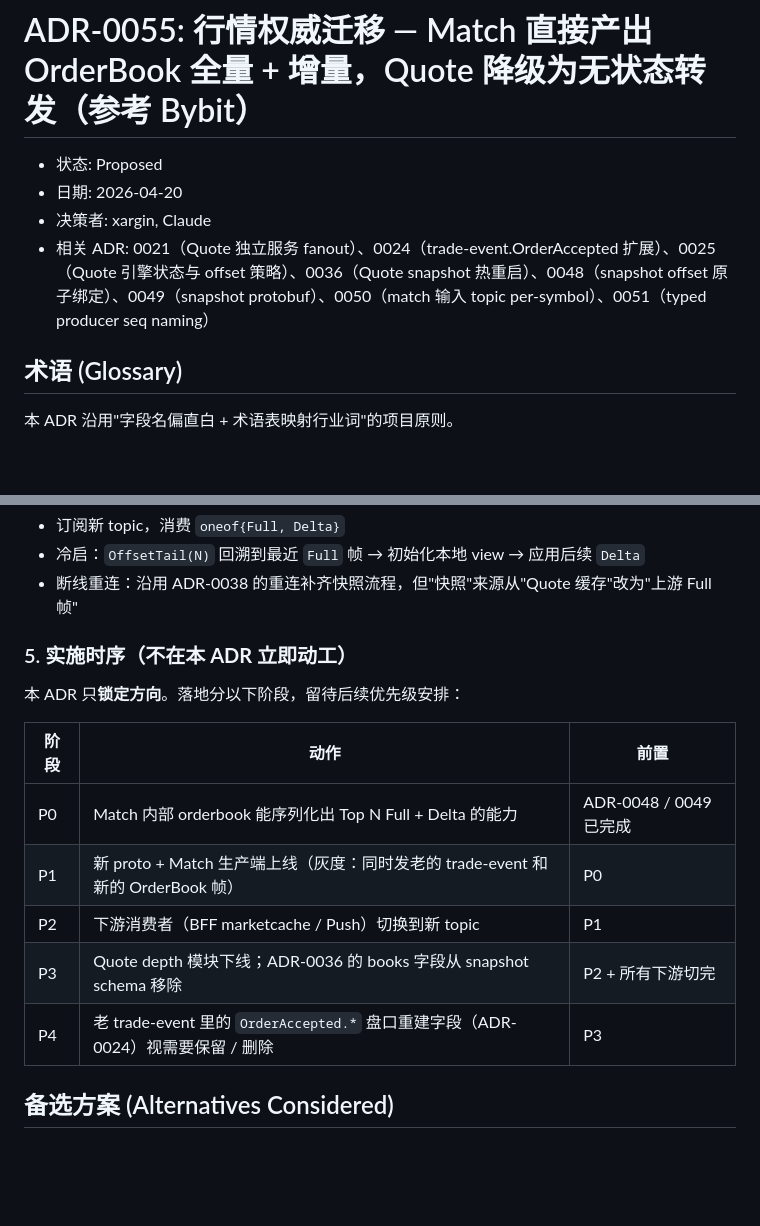
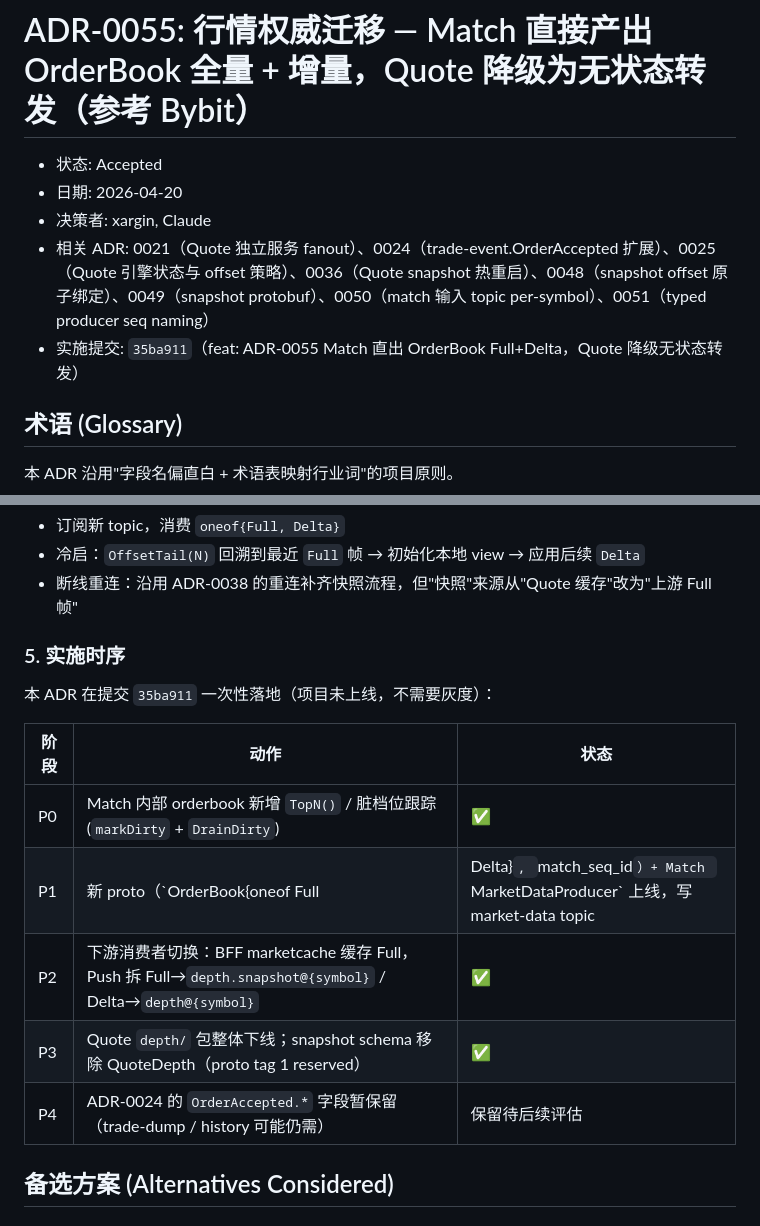
Before and after one commit to cch123/opentrade, a Markdown page: docs/adr/0055-match-as-orderbook-authority-bybit-style.md, 2 parts joined by grey strips. Rendered like a GitHub page; blank space fills up the shorter version.

```diff
--- a/docs/adr/0055-match-as-orderbook-authority-bybit-style.md
+++ b/docs/adr/0055-match-as-orderbook-authority-bybit-style.md
@@ -1,9 +1,10 @@
 # ADR-0055: 行情权威迁移 — Match 直接产出 OrderBook 全量 + 增量，Quote 降级为无状态转发（参考 Bybit）
 
-- 状态: Proposed
+- 状态: Accepted
 - 日期: 2026-04-20
 - 决策者: xargin, Claude
 - 相关 ADR: 0021（Quote 独立服务 fanout）、0024（trade-event.OrderAccepted 扩展）、0025（Quote 引擎状态与 offset 策略）、0036（Quote snapshot 热重启）、0048（snapshot offset 原子绑定）、0049（snapshot protobuf）、0050（match 输入 topic per-symbol）、0051（typed producer seq naming）
+- 实施提交: `35ba911`（feat: ADR-0055 Match 直出 OrderBook Full+Delta，Quote 降级无状态转发）
 
 ## 术语 (Glossary)
 
@@ -185,17 +186,17 @@ message OrderBook {
 - 冷启：`OffsetTail(N)` 回溯到最近 `Full` 帧 → 初始化本地 view → 应用后续 `Delta`
 - 断线重连：沿用 ADR-0038 的重连补齐快照流程，但"快照"来源从"Quote 缓存"改为"上游 Full 帧"
 
-### 5. 实施时序（**不在本 ADR 立即动工**）
+### 5. 实施时序
 
-本 ADR 只**锁定方向**。落地分以下阶段，留待后续优先级安排：
+本 ADR 在提交 `35ba911` 一次性落地（项目未上线，不需要灰度）：
 
-| 阶段 | 动作 | 前置 |
+| 阶段 | 动作 | 状态 |
 |---|---|---|
-| P0 | Match 内部 orderbook 能序列化出 Top N Full + Delta 的能力 | ADR-0048 / 0049 已完成 |
-| P1 | 新 proto + Match 生产端上线（灰度：同时发老的 trade-event 和新的 OrderBook 帧） | P0 |
-| P2 | 下游消费者（BFF marketcache / Push）切换到新 topic | P1 |
-| P3 | Quote depth 模块下线；ADR-0036 的 books 字段从 snapshot schema 移除 | P2 + 所有下游切完 |
-| P4 | 老 trade-event 里的 `OrderAccepted.*` 盘口重建字段（ADR-0024）视需要保留 / 删除 | P3 |
+| P0 | Match 内部 orderbook 新增 `TopN()` / 脏档位跟踪 (`markDirty` + `DrainDirty`) | ✅ |
+| P1 | 新 proto（`OrderBook{oneof Full|Delta}`, `match_seq_id`）+ Match `MarketDataProducer` 上线，写 market-data topic | ✅ |
+| P2 | 下游消费者切换：BFF marketcache 缓存 Full，Push 拆 Full→`depth.snapshot@{symbol}` / Delta→`depth@{symbol}` | ✅ |
+| P3 | Quote `depth/` 包整体下线；snapshot schema 移除 QuoteDepth（proto tag 1 reserved） | ✅ |
+| P4 | ADR-0024 的 `OrderAccepted.*` 字段暂保留（trade-dump / history 可能仍需） | 保留待后续评估 |
 
 ## 备选方案 (Alternatives Considered)
 
```
Also changed, not shown: docs/adr/README.md (+1 -1 lines).
